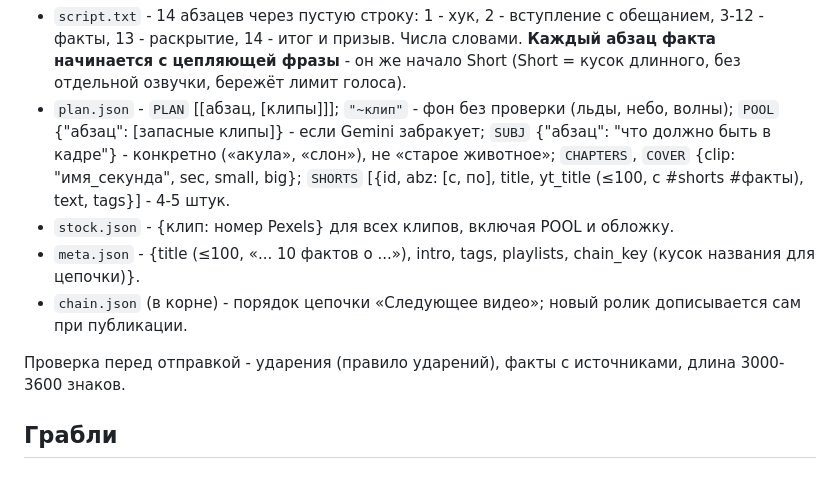
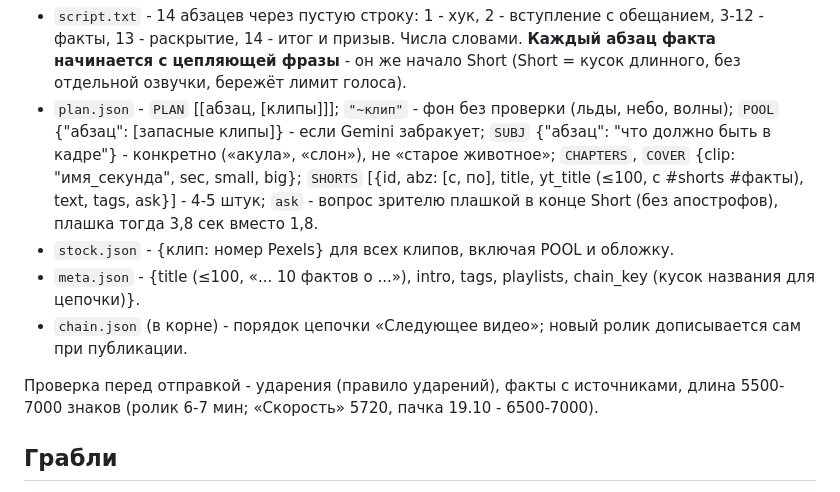
Before and after one commit to truekazah/fakty-konveyer, a Markdown page: README.md, the part around the change. Rendered like a GitHub page.

Commit message:
README: поле ask в Shorts, реальная длина сценария
Co-Authored-By: Claude Opus 5.5 <noreply@anthropic.com>

```diff
--- a/README.md
+++ b/README.md
@@ -24,12 +24,13 @@
 - `plan.json` - `PLAN` [[абзац, [клипы]]]; `"~клип"` - фон без проверки (льды, небо, волны);
   `POOL` {"абзац": [запасные клипы]} - если Gemini забракует; `SUBJ` {"абзац": "что должно быть в кадре"} -
   конкретно («акула», «слон»), не «старое животное»; `CHAPTERS`, `COVER` {clip: "имя_секунда", sec, small, big};
-  `SHORTS` [{id, abz: [с, по], title, yt_title (≤100, с #shorts #факты), text, tags}] - 4-5 штук.
+  `SHORTS` [{id, abz: [с, по], title, yt_title (≤100, с #shorts #факты), text, tags, ask}] - 4-5 штук;
+  `ask` - вопрос зрителю плашкой в конце Short (без апострофов), плашка тогда 3,8 сек вместо 1,8.
 - `stock.json` - {клип: номер Pexels} для всех клипов, включая POOL и обложку.
 - `meta.json` - {title (≤100, «... 10 фактов о ...»), intro, tags, playlists, chain_key (кусок названия для цепочки)}.
 - `chain.json` (в корне) - порядок цепочки «Следующее видео»; новый ролик дописывается сам при публикации.
 
-Проверка перед отправкой - ударения (правило ударений), факты с источниками, длина 3000-3600 знаков.
+Проверка перед отправкой - ударения (правило ударений), факты с источниками, длина 5500-7000 знаков (ролик 6-7 мин; «Скорость» 5720, пачка 19.10 - 6500-7000).
 
 ## Грабли
 
```
